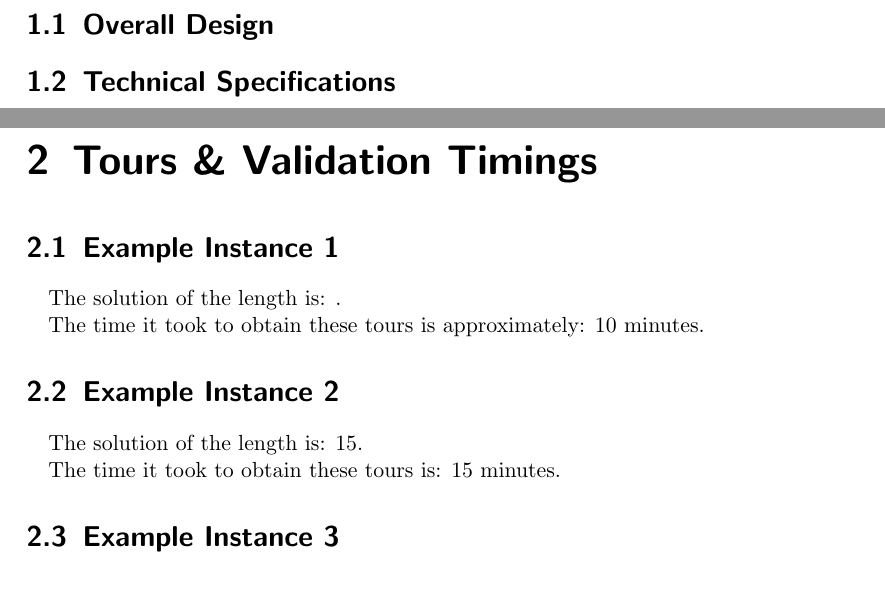
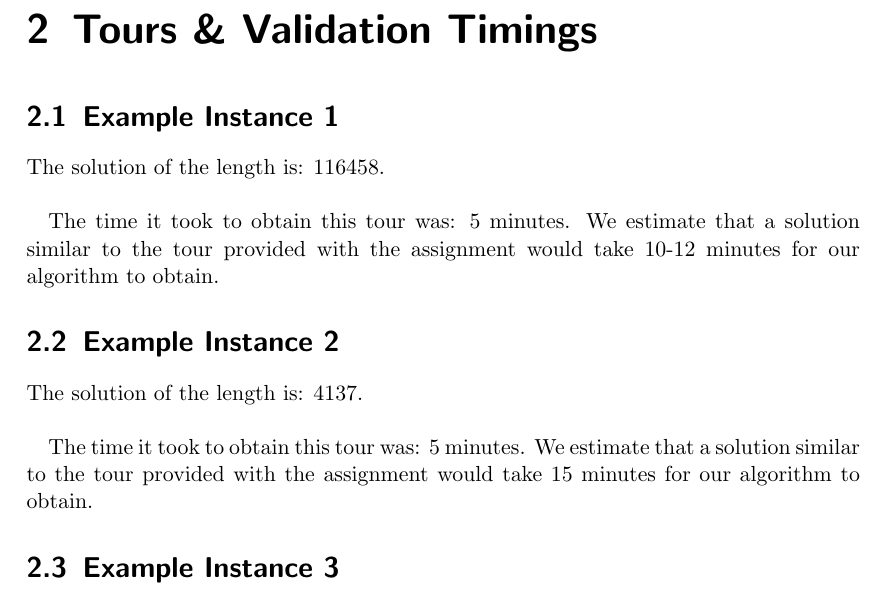
Before and after one commit to tingzhi/algorithm, a LaTeX document (project4/Project 4 Report.tex): two parts of pages 3 and 4 of 5 before the commit and part of page 4 of 5 after it, the two joined at a grey line, cut at the place of the change. Compiled offline with pdfLaTeX.

Commit message:
Minor updates to LaTeX report for Project 4.

```diff
--- a/project4/Project 4 Report.tex
+++ b/project4/Project 4 Report.tex
@@ -7,6 +7,7 @@
 \usepackage{caption}
 \usepackage{tabularx}
 \usepackage[labelformat=simple]{subcaption}
+\usepackage[leqno,fleqn,intlimits]{empheq}
 \usepackage{amsmath}
 
 \renewcommand\thesubfigure{(\alph{subfigure})} % see subcaption doc
@@ -58,23 +61,19 @@ In summary, applying annealing technique to TSP consists of following steps:
 
 Our implementation is based on the work of Matthew Perry and Richard J. Wagner at University of Michigan. Some of our understand of annealing technique is based on the article written by Emmanuel Goossaert called "Simulated annealing applied to the traveling salesman problem."
 
-\section{Overall Design}
-
-\section{Technical Specifications}
-
 \chapter{Tours \& Validation Timings}
 \section{Example Instance 1}
 
-\ \ \ The solution of the length is: $ $.
+The solution of the length is: $116458$.\\
 
-The time it took to obtain these tours is approximately: $10$ minutes.
+The time it took to obtain this tour was: $5$ minutes. We estimate that a solution similar to the tour provided with the assignment would take 10-12 minutes for our algorithm to obtain.
 
 
 \section{Example Instance 2}
 
-\ \ \ The solution of the length is: $15$.
+The solution of the length is: $4137$.\\
 
-The time it took to obtain these tours is: $15$ minutes.
+The time it took to obtain this tour was: $5$ minutes. We estimate that a solution similar to the tour provided with the assignment would take 15 minutes for our algorithm to obtain.
 
 
 \section{Example Instance 3}
```
Also changed, not shown: project4/Project 4 Report.tex (8 more changed lines).
